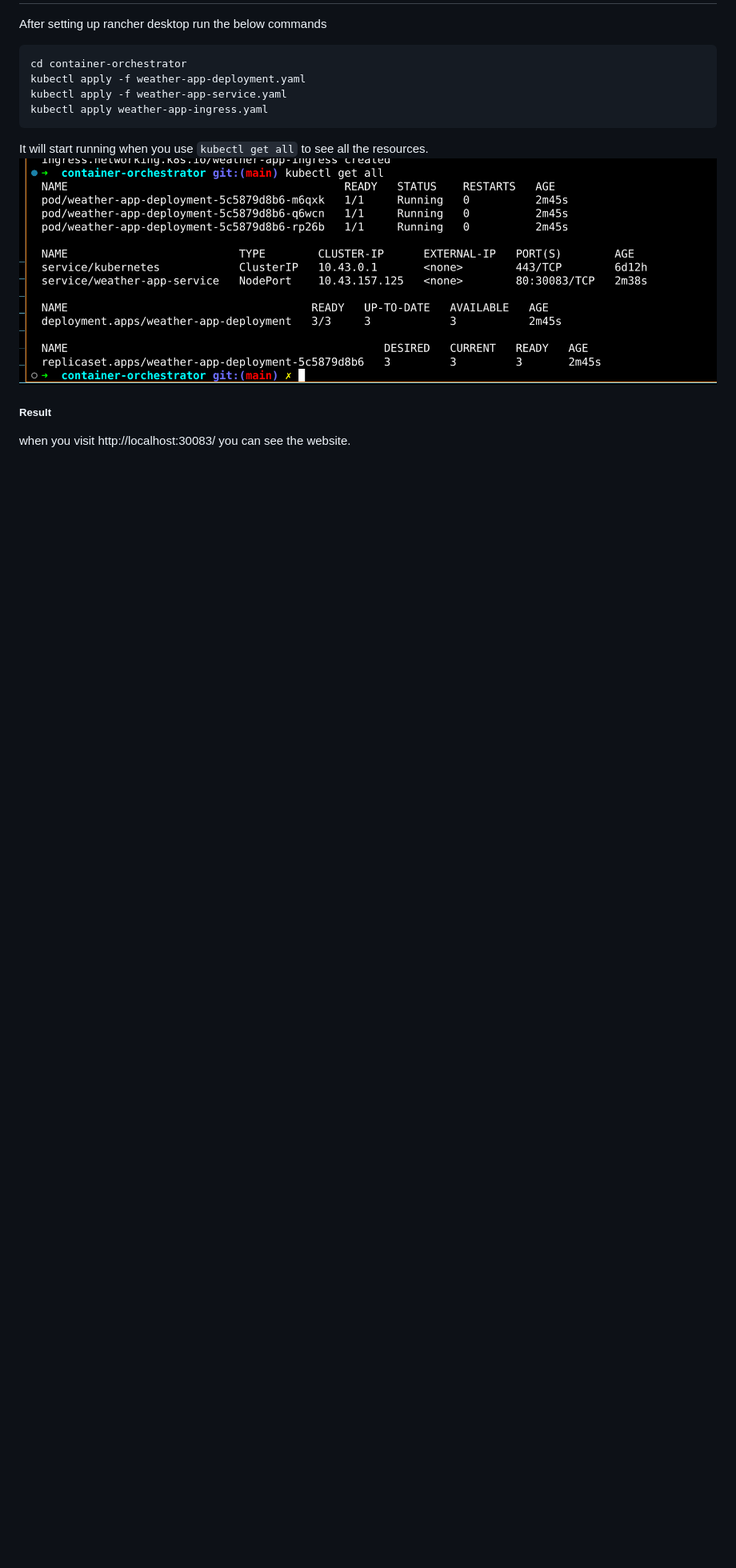
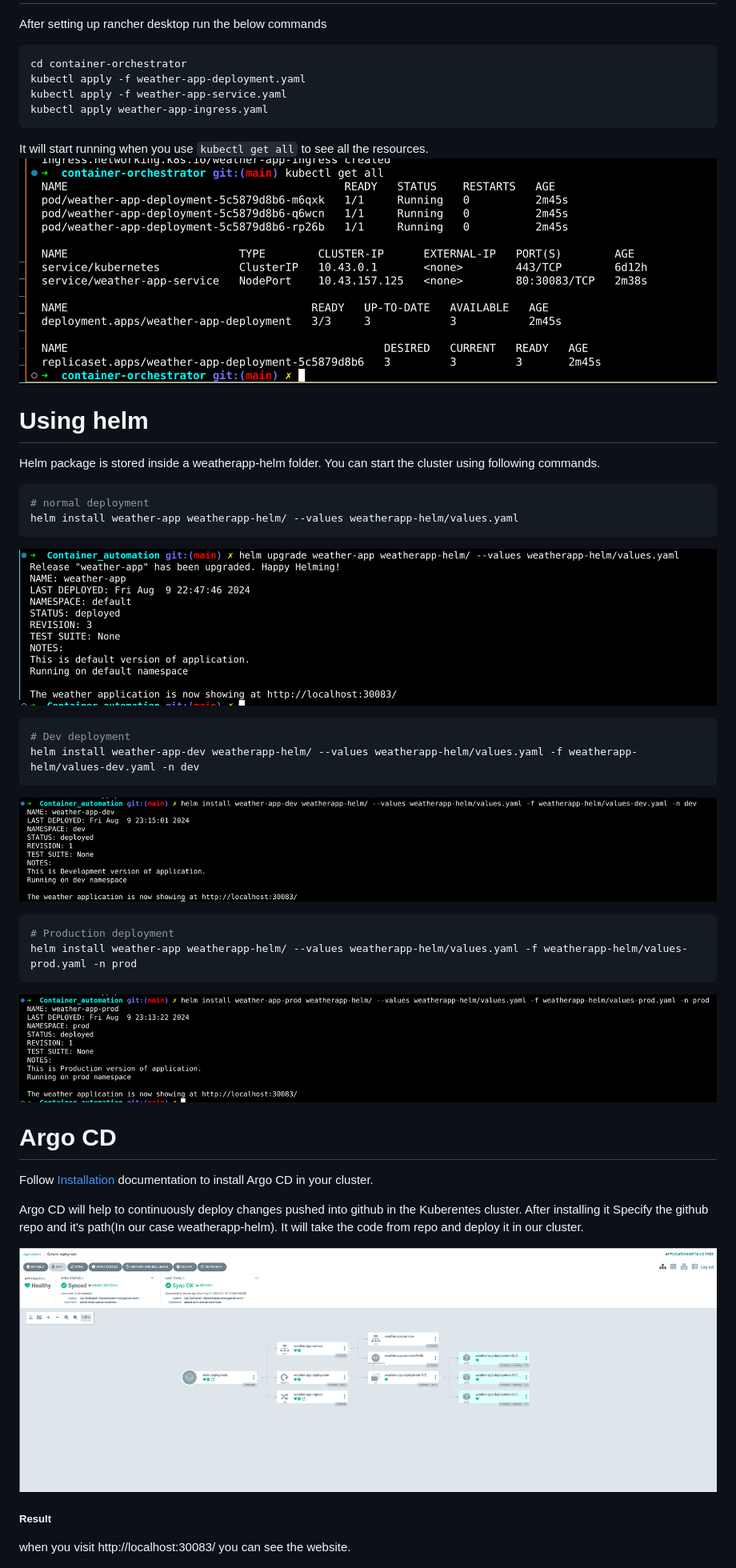
Before and after one commit to lijozech-12/Container_automation, a Markdown page: README.md, the part around the change printed below. Shown: that part at 80% size. GitHub-like rendering; pictures changed too: Images/argocd.png (added); blank space fills up the shorter version.

````diff
--- a/README.md
+++ b/README.md
@@ -181,6 +185,42 @@ kubectl apply weather-app-ingress.yaml
 
 It will start running when you use `kubectl get all` to see all the resources.
 ![Kubernetes Resources](Images/K8s-resources.png)
+
+
+
+# Using helm
+
+Helm package is stored inside a weatherapp-helm folder.
+You can start the cluster using following commands.
+
+``` bash
+# normal deployment
+helm install weather-app weatherapp-helm/ --values weatherapp-helm/values.yaml
+```
+![default-helm](Images/default-helm.png)
+
+``` bash
+# Dev deployment
+helm install weather-app-dev weatherapp-helm/ --values weatherapp-helm/values.yaml -f weatherapp-helm/values-dev.yaml -n dev
+```
+![dev-helm](Images/development-helm.png)
+
+``` bash
+# Production deployment
+helm install weather-app weatherapp-helm/ --values weatherapp-helm/values.yaml -f weatherapp-helm/values-prod.yaml -n prod
+```
+![production-helm](Images/production-helm.png)
+
+# Argo CD
+
+Follow [Installation](https://argo-cd.readthedocs.io/en/stable/getting_started/) documentation to install Argo CD in your cluster.
+
+Argo CD will help to continuously deploy changes pushed into github in the Kuberentes cluster.
+After installing it Specify the github repo and it's path(In our case weatherapp-helm). It will take the code from repo and deploy it in our cluster.
+
+![Argo Cd deployment](Images/argocd.png)
+
+
 
 ##### Result
 
````
Also changed, not shown: other parts of README.md (+8 -4 lines), Images/Container automation project.png (deleted), Images/container-automation-chart.png (added), 2 other files.
